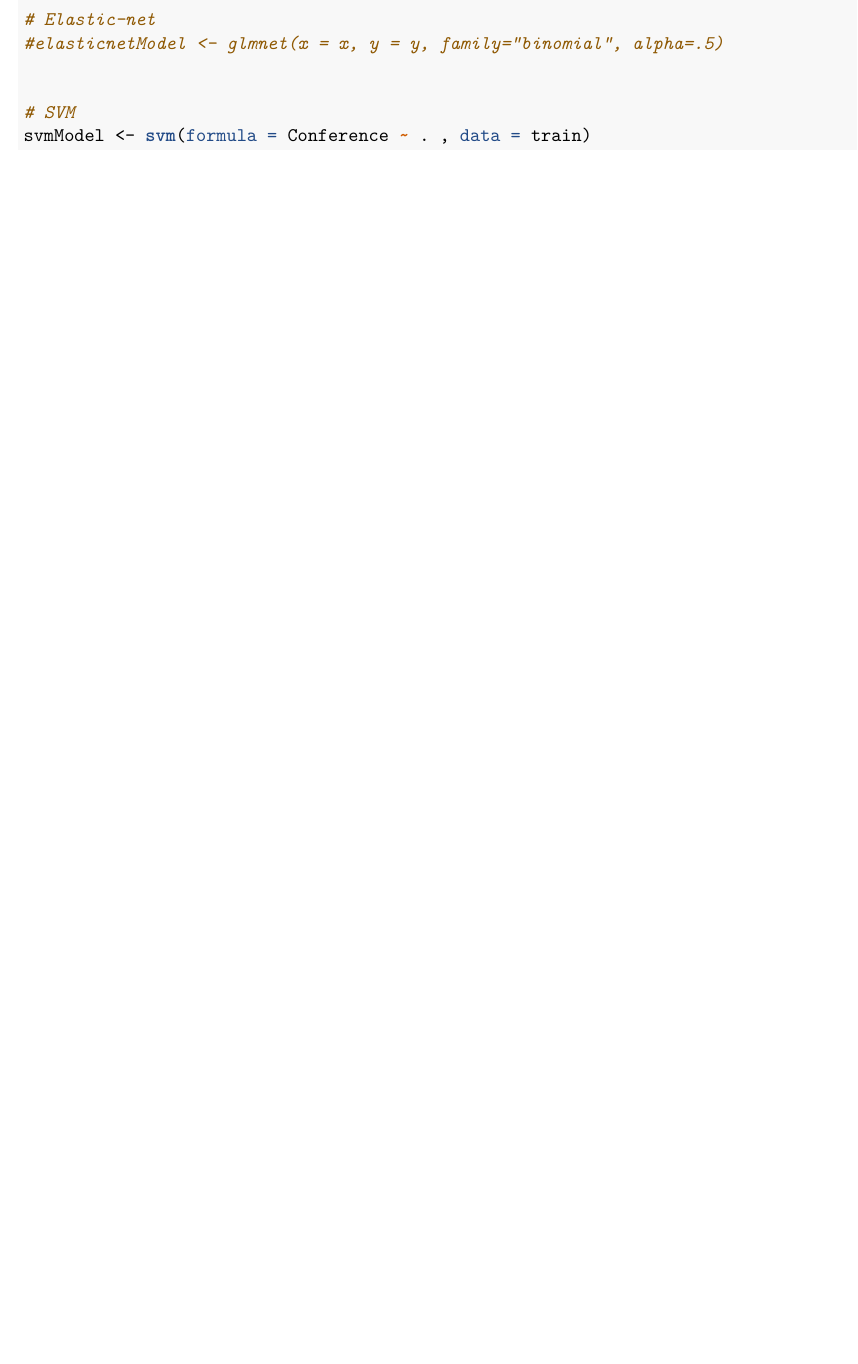
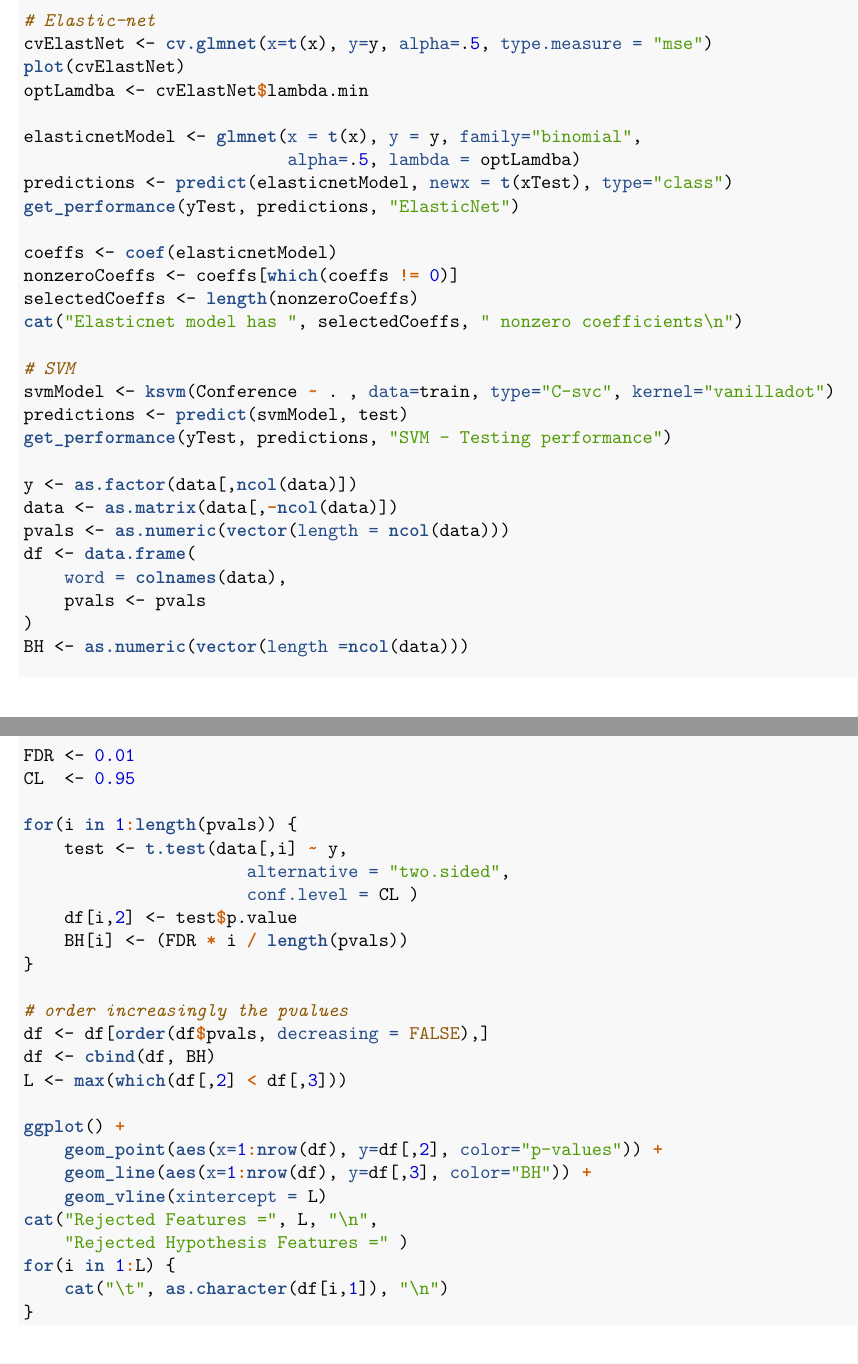
Before and after one commit to agustinvalencia/ML_B2_A2, an R Markdown document (agustin_valencia.Rmd): part of page 18 of 18 before the commit and two parts of pages 20 and 21 of 21 after it, the two joined at a grey line, cut so that both start at the same text, the shorter picture padded with empty space. The pictures show the output file agustin_valencia.pdf that the author committed with the source.

Commit message:
Almost done

````diff
--- a/agustin_valencia.Rmd
+++ b/agustin_valencia.Rmd
@@ -421,3 +434,4 @@ get_performance(yTest, predictions, "Shrunken centroid and shit")
 ```
 
 
+\newpage
@@ -428,15 +443,28 @@ a. Elastic net with the binomial response and $\alpha=0.5$ in which penalty is s
 ```{r q2_elasticnet, q2=TRUE}
 
 # Elastic-net
-#elasticnetModel <- glmnet(x = x, y = y, family="binomial", alpha=.5)
+cvElastNet <- cv.glmnet(x=t(x), y=y, alpha=.5, type.measure = "mse")
+plot(cvElastNet)
+optLamdba <- cvElastNet$lambda.min
 
+elasticnetModel <- glmnet(x = t(x), y = y, family="binomial",
+                          alpha=.5, lambda = optLamdba)
+predictions <- predict(elasticnetModel, newx = t(xTest), type="class")
+get_performance(yTest, predictions, "ElasticNet")
+
+coeffs <- coef(elasticnetModel)
+nonzeroCoeffs <- coeffs[which(coeffs != 0)]
+selectedCoeffs <- length(nonzeroCoeffs)
+cat("Elasticnet model has ", selectedCoeffs, " nonzero coefficients\n")
 ```
 
 b. Support vector machine with “vanilladot” kernel.
 
-Compare the results of these models with the results of the nearest shrunken centroids (make a comparative table). Which model would you prefer and why?
-```{r q2_svm, q2=TRUE}
+```{r q2_svm, q2=TRUE, message=FALSE}
 
 # SVM
-svmModel <- svm(formula = Conference ~ . , data = train)
+svmModel <- ksvm(Conference ~ . , data=train, type="C-svc", kernel="vanilladot")
+predictions <- predict(svmModel, test)
+get_performance(yTest, predictions, "SVM - Testing performance")
+```
 
@@ -444,6 +474,44 @@ svmModel <- svm(formula = Conference ~ . , data = train)
 
 3. Implement Benjamini-Hochberg method for the original data, and use t.test() for computing p-values. Which features correspond to the rejected hypotheses? Interpret the result.
 
+```{r q2_benjamini_la_pizza, q2=TRUE}
+
+y <- as.factor(data[,ncol(data)])
+data <- as.matrix(data[,-ncol(data)])
+pvals <- as.numeric(vector(length = ncol(data)))
+df <- data.frame(
+    word = colnames(data),
+    pvals <- pvals
+)
+BH <- as.numeric(vector(length =ncol(data)))
+
+FDR <- 0.01
+CL  <- 0.95
+
+for(i in 1:length(pvals)) {
+    test <- t.test(data[,i] ~ y,
+                      alternative = "two.sided",
+                      conf.level = CL )
+    df[i,2] <- test$p.value
+    BH[i] <- (FDR * i / length(pvals))
+}
+
+# order increasingly the pvalues
+df <- df[order(df$pvals, decreasing = FALSE),]
+df <- cbind(df, BH)
+L <- max(which(df[,2] < df[,3]))
+
+ggplot() +
+    geom_point(aes(x=1:nrow(df), y=df[,2], color="p-values")) +
+    geom_line(aes(x=1:nrow(df), y=df[,3], color="BH")) +
+    geom_vline(xintercept = L)
+cat("Rejected Features =", L, "\n",
+    "Rejected Hypothesis Features =" )
+for(i in 1:L) {
+    cat("\t", as.character(df[i,1]), "\n")
+}
+
+```
 
 
 \newpage
````
Also changed, not shown: agustin_valencia.pdf, agustin_valencia.Rmd (78 more changed lines).
